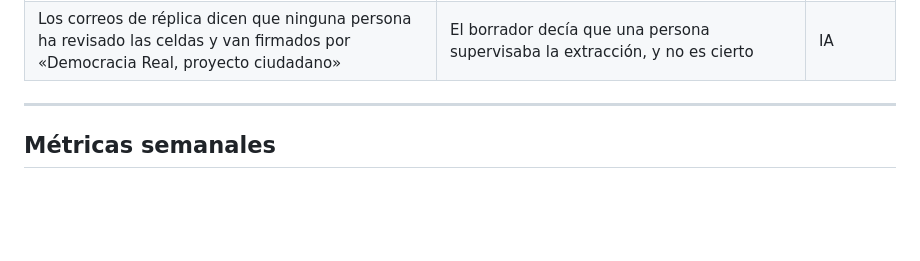
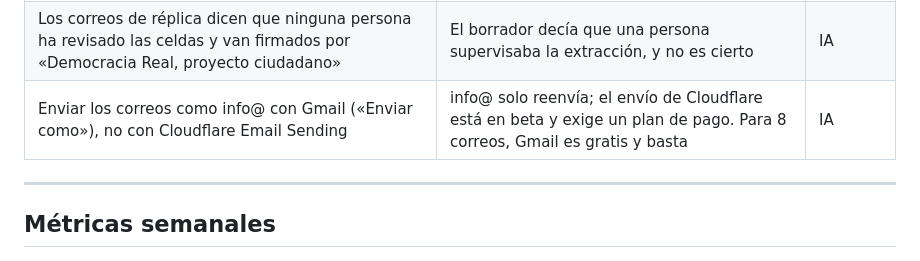
Before and after one commit to democracia-real/proyecto, a Markdown page: DECISIONES.md, the part around the change. GitHub-like rendering; blank space fills up the shorter version.

Commit message:
Registra cómo se envían los correos de réplica
Co-Authored-By: Claude Opus 5.5 <noreply@anthropic.com>

```diff
--- a/DECISIONES.md
+++ b/DECISIONES.md
@@ -38,6 +38,7 @@
 | Publicar la calculadora del autónomo (cuota de 2026, IRPF y comparación con un asalariado) | Coincide con el simulador de la Seguridad Social en tres tramos; una segunda IA confirmó 8 de 9 cifras. La tarifa plana queda fuera porque la cifra oficial no cuadra | IA + Persona |
 | Matriz: publicar ahora solo los criterios y la lista de fuentes; enviar la réplica el 3 nov (plazo, 10 nov) y publicar la matriz el 13 nov en vez del 20 | Los criterios van antes que los resultados, y el repositorio es público: subir la matriz entera la publicaría antes de que los partidos vieran su fila. El 13 empieza la campaña | IA + Persona |
 | Los correos de réplica dicen que ninguna persona ha revisado las celdas y van firmados por «Democracia Real, proyecto ciudadano» | El borrador decía que una persona supervisaba la extracción, y no es cierto | IA |
+| Enviar los correos como info@ con Gmail («Enviar como»), no con Cloudflare Email Sending | info@ solo reenvía; el envío de Cloudflare está en beta y exige un plan de pago. Para 8 correos, Gmail es gratis y basta | IA |
 
 ---
 
```
